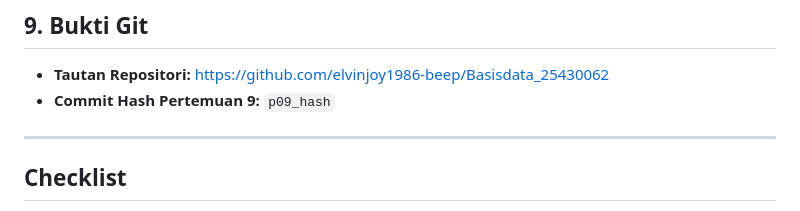
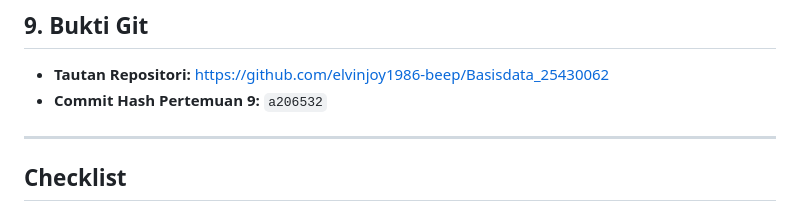
Before and after one commit to elvinjoy1986-beep/Basisdata_25430062, a Markdown page: Laporan/p09_laporan_25430062.md, the part around the change. GitHub-like rendering.

```diff
--- a/Laporan/p09_laporan_25430062.md
+++ b/Laporan/p09_laporan_25430062.md
@@ -47,7 +47,7 @@ Penggunaan AI (Gemini) dimanfaatkan untuk membantu formulasi kueri agregasi komp
 
 ## 9. Bukti Git
 * **Tautan Repositori:** https://github.com/elvinjoy1986-beep/Basisdata_25430062
-* **Commit Hash Pertemuan 9:** `p09_hash`
+* **Commit Hash Pertemuan 9:** `a206532`
 
 ---
 
```
